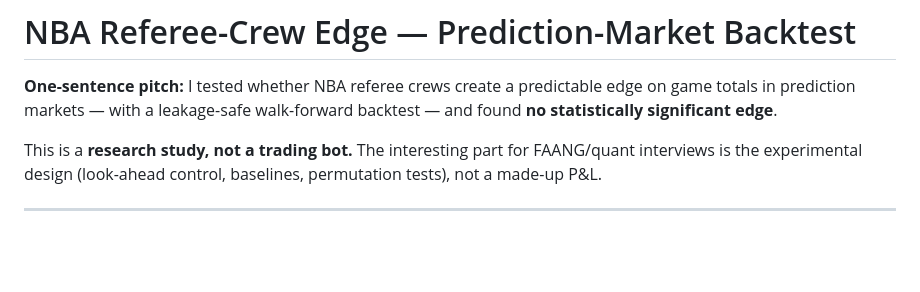
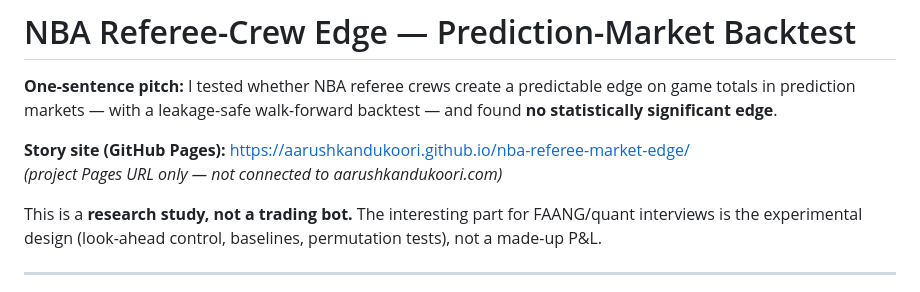
Before and after one commit to aarushkandukoori/nba-referee-market-edge, a Markdown page: README.md, the part around the change. Rendered like a GitHub page; blank space fills up the shorter version.

Commit message:
Link GitHub Pages story site from README

```diff
--- a/README.md
+++ b/README.md
@@ -1,6 +1,9 @@
 # NBA Referee-Crew Edge — Prediction-Market Backtest
 
 **One-sentence pitch:** I tested whether NBA referee crews create a predictable edge on game totals in prediction markets — with a leakage-safe walk-forward backtest — and found **no statistically significant edge**.
+
+**Story site (GitHub Pages):** https://aarushkandukoori.github.io/nba-referee-market-edge/
+*(project Pages URL only — not connected to aarushkandukoori.com)*
 
 This is a **research study, not a trading bot.** The interesting part for FAANG/quant interviews is the experimental design (look-ahead control, baselines, permutation tests), not a made-up P&L.
 
```
